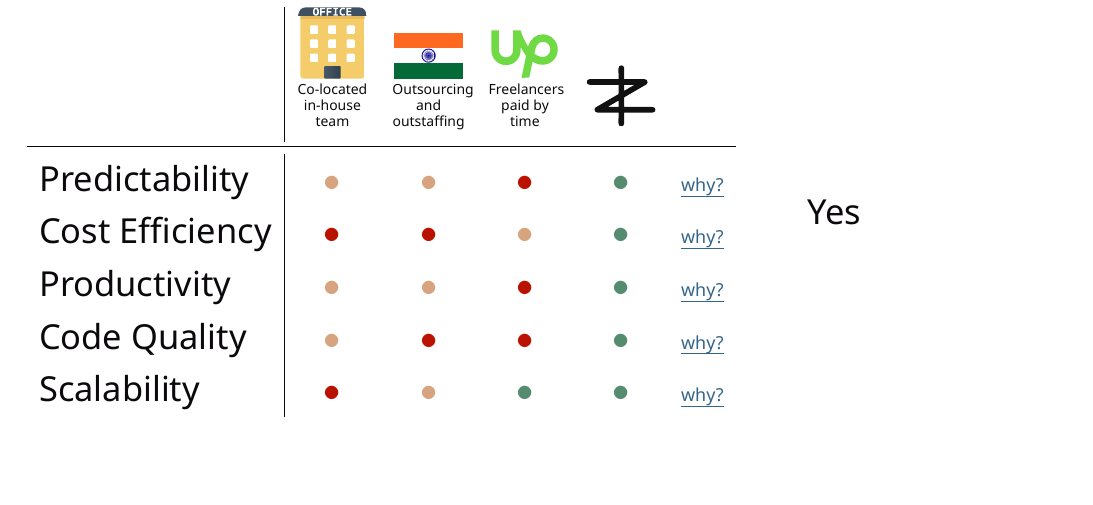
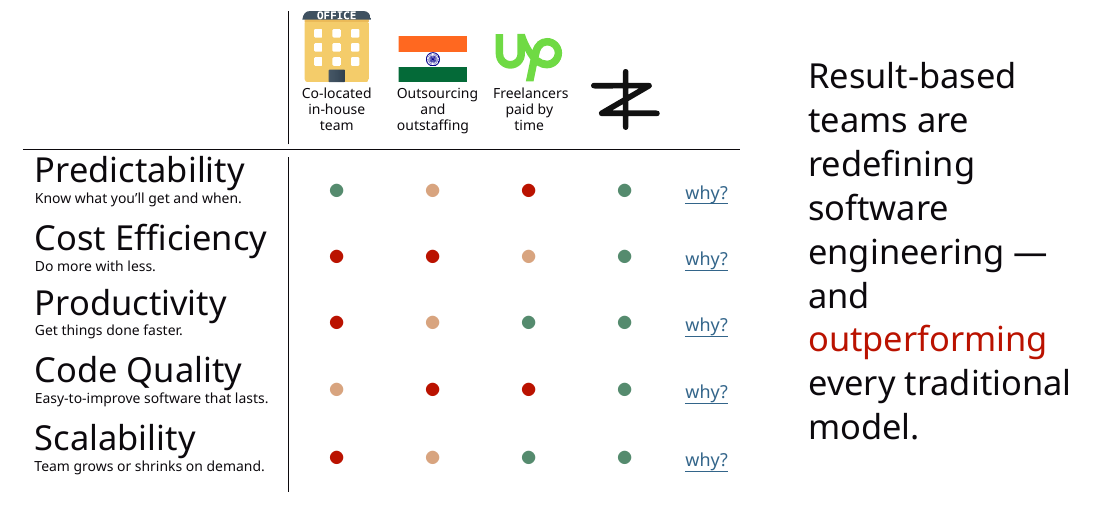
Before and after one commit to zerocracy/sales-deck, a LaTeX document (sales-deck.tex): part of page 5 of 6, cut at the place of the change. Compiled offline with XeLaTeX.

Commit message:
Refactor criteria layout for better readability.

```diff
--- a/sales-deck.tex
+++ b/sales-deck.tex
@@ -117,28 +117,34 @@
   \newcommand\soso{\textcolor{zorange}{\(\bullet\)}}
   \newcommand\low{\textcolor{zred}{\(\bullet\)}}
   \newcommand\hico[2]{\parbox[b]{2.1em}{\centering\includegraphics[width=2em]{#1} \\ {\scriptsize #2\par}}}
-  \renewcommand{\arraystretch}{1.2}%
+  \newcommand\criteria[2]{\parbox{7em}{\raggedright #1 \\ {\scriptsize #2\par}\vspace{.5em}}}
+  \renewcommand{\arraystretch}{1.1}%
   \begin{tabular}{l|cccc>{\small\arraybackslash}l}
     & \hico{office.pdf}{Co-located in-house team}
     & \hico{india-flag.pdf}{Outsourcing and outstaffing}
     & \hico{upwork.pdf}{Freelancers paid by time}
     & \hico{logo.pdf}{} \\
   \midrule
-  Predictability & \soso & \soso & \low & \high
+  \criteria{Predictability}{Know what you'll get and when.}
+    & \high & \soso & \low & \high
     & \href{https://www.yegor256.com/2018/03/21/zerocracy-announcement.html}{why?} \\
-  Cost Efficiency & \low & \low & \soso & \high
+  \criteria{Cost Efficiency}{Do more with less.}
+    & \low & \low & \soso & \high
     & \href{https://www.yegor256.com/2016/01/19/how-expensive-is-outsourcing.html}{why?} \\
-  Productivity & \soso & \soso & \low & \high
+  \criteria{Productivity}{Get things done faster.}
+    & \low & \soso & \high & \high
     & \href{https://www.yegor256.com/2014/04/11/cost-of-loc.html}{why?} \\
-  Code Quality & \soso & \low & \low & \high
+  \criteria{Code Quality}{Easy-to-improve software that lasts.}
+    & \soso & \low & \low & \high
     & \href{https://www.yegor256.com/2016/08/05/distributed-teams-are-higher-quality.html}{why?} \\
-  Scalability & \low & \soso & \high & \high
+  \criteria{Scalability}{Team grows or shrinks on demand.}
+    & \low & \soso & \high & \high
     & \href{https://www.yegor256.com/2016/03/01/how-we-interview-programmers.html}{why?} \\
   \end{tabular}
   \end{minipage}\hfill
   \begin{minipage}{0.24\textwidth}
   \raggedright
-  Yes
+  Result-based teams are redefining software engineering --- and \emph{outperforming} every traditional model.
   \end{minipage}}
 
 \slide{
```
